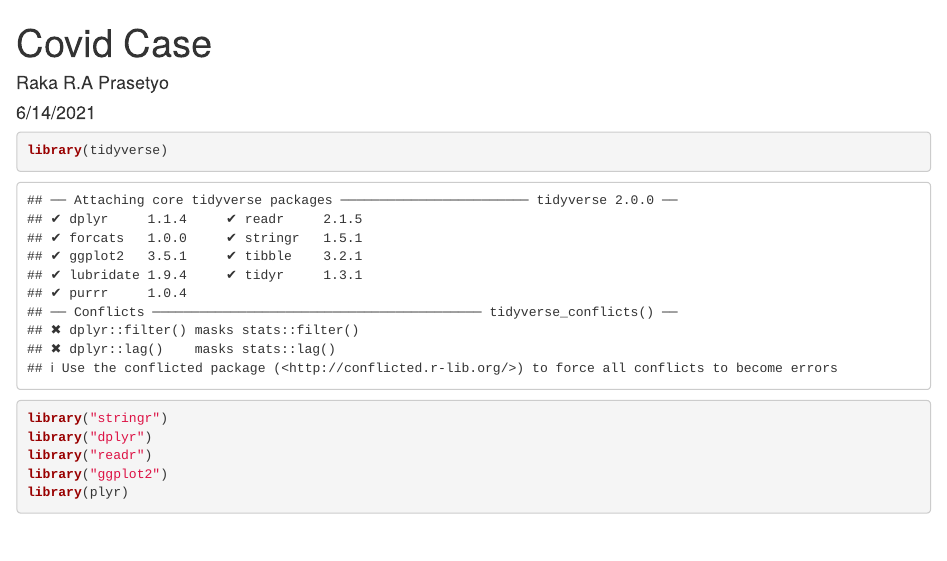
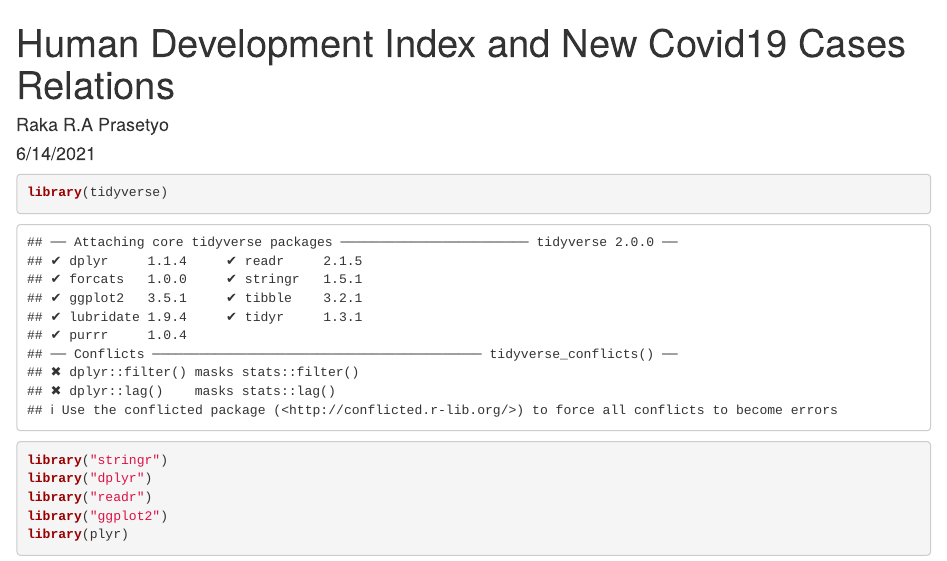
Before and after one commit to raka-raprast/hdi-newcovidcases-relations, an R Markdown document (HDI & New Covid19 Cases Relations - Raka R.A Prasetyo.Rmd): the page in a window 1100 px wide, from its top. Rendered offline with R 4.5, knitr and Pandoc, with nearby package versions; some code elsewhere in the file could not run offline.

Commit message:
Update HDI & New Covid19 Cases Relations - Raka R.A Prasetyo.Rmd

```diff
--- a/HDI & New Covid19 Cases Relations - Raka R.A Prasetyo.Rmd
+++ b/HDI & New Covid19 Cases Relations - Raka R.A Prasetyo.Rmd
@@ -1,5 +1,5 @@
 ---
-title: "Covid Case"
+title: "Human Development Index and New Covid19 Cases Relations"
 author: "Raka R.A Prasetyo"
 date: "6/14/2021"
 output: html_document
```
